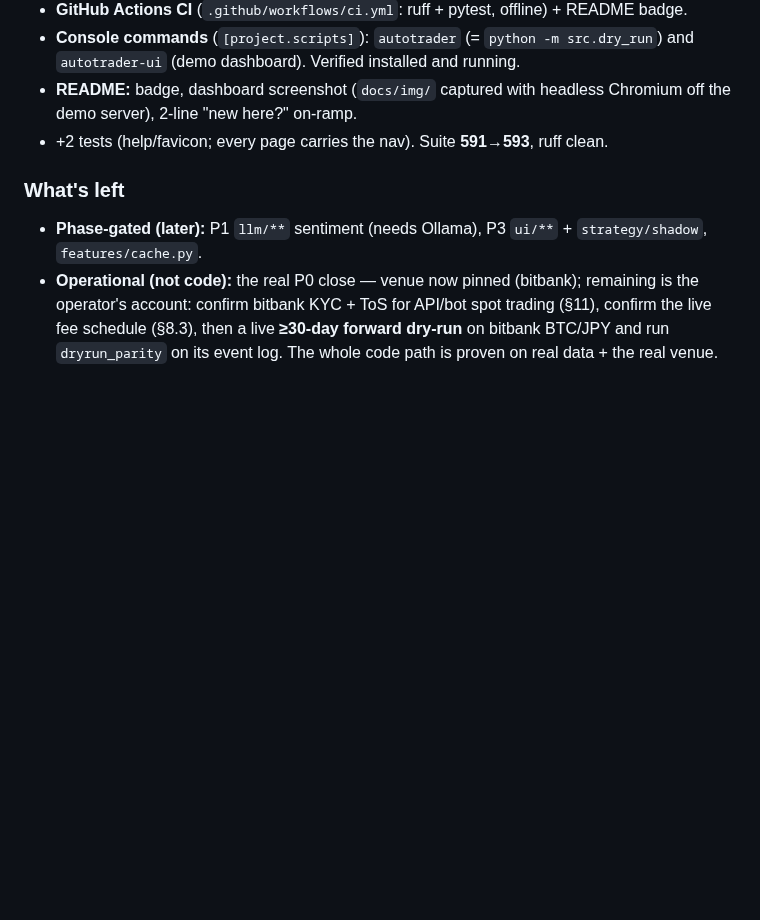
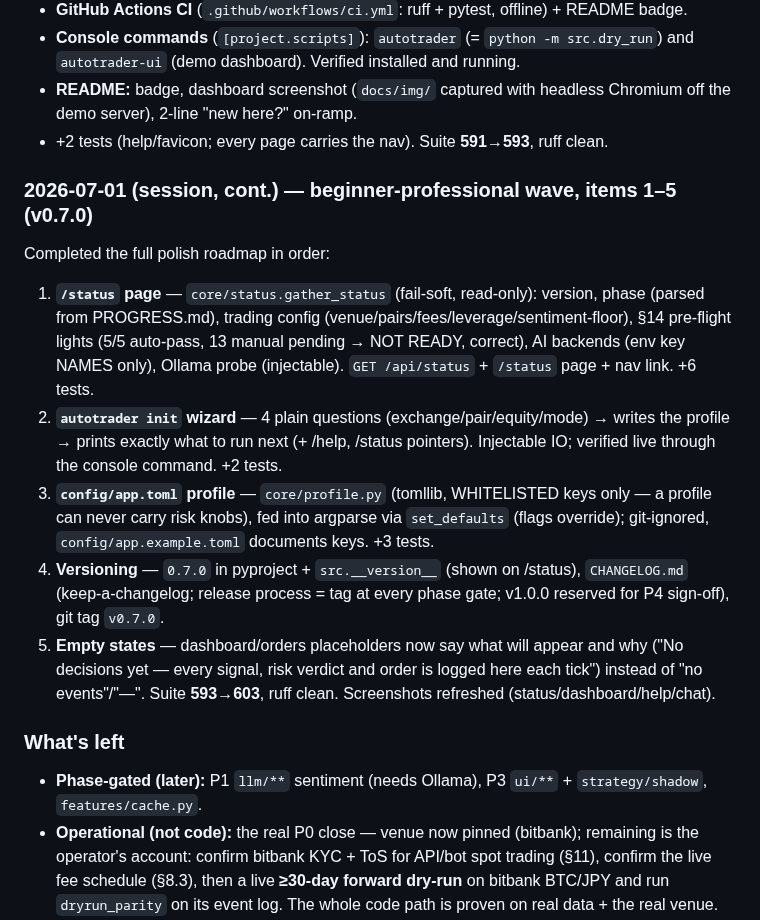
Before and after one commit to anct001/auto-trading, a Markdown page: PROGRESS.md, the part around the change. GitHub-like rendering; blank space fills up the shorter version.

```diff
--- a/PROGRESS.md
+++ b/PROGRESS.md
@@ -731,6 +731,25 @@ Package of UX/professionalism work (no trading-logic changes):
   demo server), 2-line "new here?" on-ramp.
 - +2 tests (help/favicon; every page carries the nav). Suite **591→593**, ruff clean.
 
+### 2026-07-01 (session, cont.) — beginner-professional wave, items 1–5 (v0.7.0)
+Completed the full polish roadmap in order:
+1. **`/status` page** — `core/status.gather_status` (fail-soft, read-only): version, phase (parsed
+   from PROGRESS.md), trading config (venue/pairs/fees/leverage/sentiment-floor), §14 pre-flight
+   lights (5/5 auto-pass, 13 manual pending → NOT READY, correct), AI backends (env key NAMES only),
+   Ollama probe (injectable). `GET /api/status` + `/status` page + nav link. +6 tests.
+2. **`autotrader init` wizard** — 4 plain questions (exchange/pair/equity/mode) → writes the
+   profile → prints exactly what to run next (+ /help, /status pointers). Injectable IO; verified
+   live through the console command. +2 tests.
+3. **`config/app.toml` profile** — `core/profile.py` (tomllib, WHITELISTED keys only — a profile
+   can never carry risk knobs), fed into argparse via `set_defaults` (flags override); git-ignored,
+   `config/app.example.toml` documents keys. +3 tests.
+4. **Versioning** — `0.7.0` in pyproject + `src.__version__` (shown on /status), `CHANGELOG.md`
+   (keep-a-changelog; release process = tag at every phase gate; v1.0.0 reserved for P4 sign-off),
+   git tag `v0.7.0`.
+5. **Empty states** — dashboard/orders placeholders now say what will appear and why ("No decisions
+   yet — every signal, risk verdict and order is logged here each tick") instead of "no events"/"—".
+Suite **593→603**, ruff clean. Screenshots refreshed (status/dashboard/help/chat).
+
 ### What's left
 - **Phase-gated (later):** P1 `llm/**` sentiment (needs Ollama), P3 `ui/**` + `strategy/shadow`,
   `features/cache.py`.
```
Also changed, not shown: CHANGELOG.md (added, +53 -0 lines), README.md (+3 -0 lines), docs/RUNBOOK.md (+6 -0 lines), docs/img/chat.png, docs/img/dashboard.png, docs/img/help.png, docs/img/status.png (added), 11 other files.
